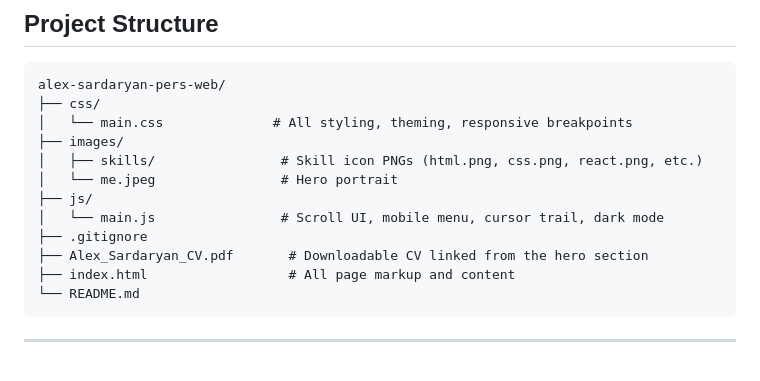
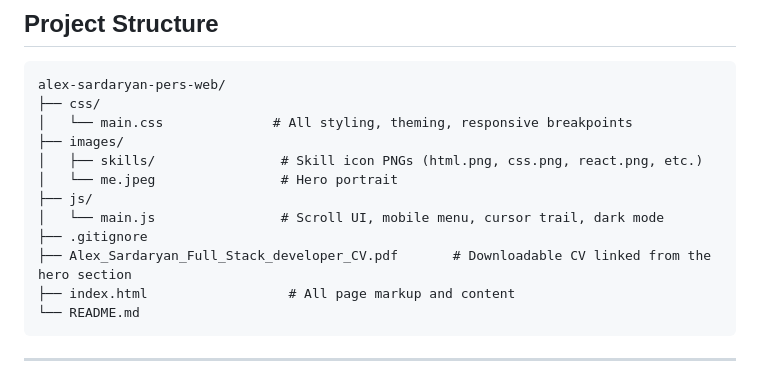
Before and after one commit to alexsardaryan1-dev/alex-sardaryan-pers-web, a Markdown page: README.md, the part around the change. Rendered like a GitHub page.

````diff
--- a/README.md
+++ b/README.md
@@ -38,7 +38,7 @@ alex-sardaryan-pers-web/
 ├── js/
 │   └── main.js                # Scroll UI, mobile menu, cursor trail, dark mode
 ├── .gitignore
-├── Alex_Sardaryan_CV.pdf       # Downloadable CV linked from the hero section
+├── Alex_Sardaryan_Full_Stack_developer_CV.pdf       # Downloadable CV linked from the hero section
 ├── index.html                  # All page markup and content
 └── README.md
 ```
````
